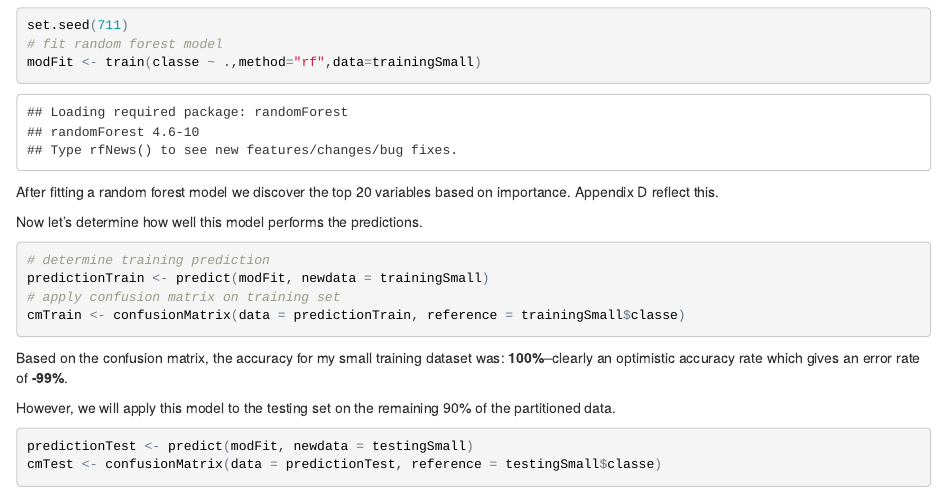
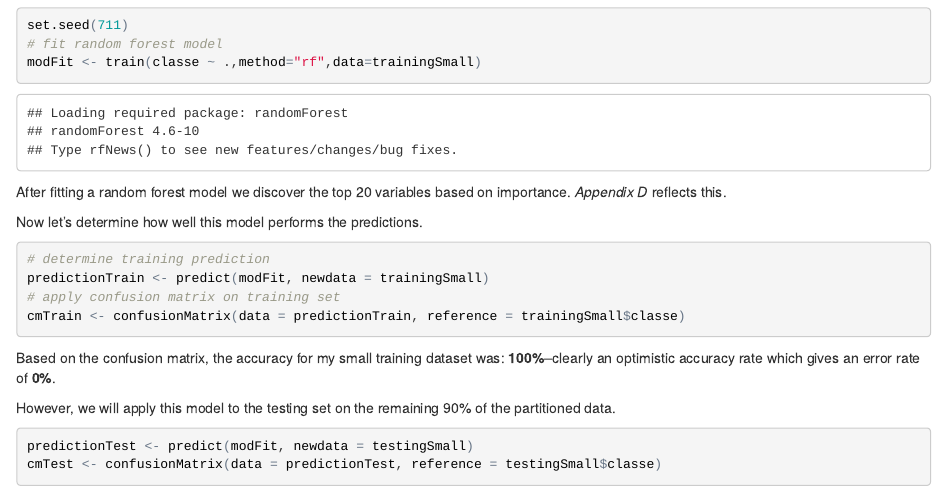
Before and after one commit to juradom/Machine-Learning, an R Markdown document (pml_writeup.Rmd): the page in a window 1100 px wide, from 1280 px down before the commit and from 1290 px down after it, so that both start at the same text. The pictures show the output file pml_writeup.html that the author committed with the source, opened offline.

Commit message:
Ok this is the final

````diff
--- a/pml_writeup.Rmd
+++ b/pml_writeup.Rmd
@@ -81,7 +82,7 @@ set.seed(711)
 # fit random forest model
 modFit <- train(classe ~ .,method="rf",data=trainingSmall)
 ```
-After fitting a random forest model we discover the top 20 variables based on importance.  Appendix D reflect this.
+After fitting a random forest model we discover the top 20 variables based on importance.  _Appendix D_ reflects this.
 
 Now let's determine how well this model performs the predictions.
 
````
Also changed, not shown: pml_writeup.html, pml_writeup.Rmd (7 more changed lines).
